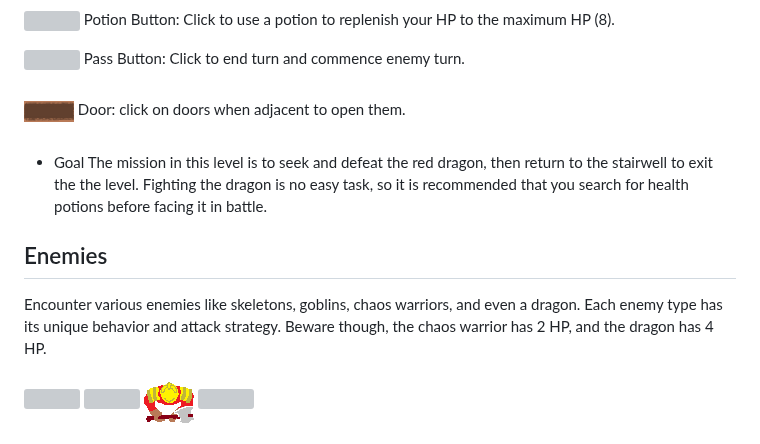
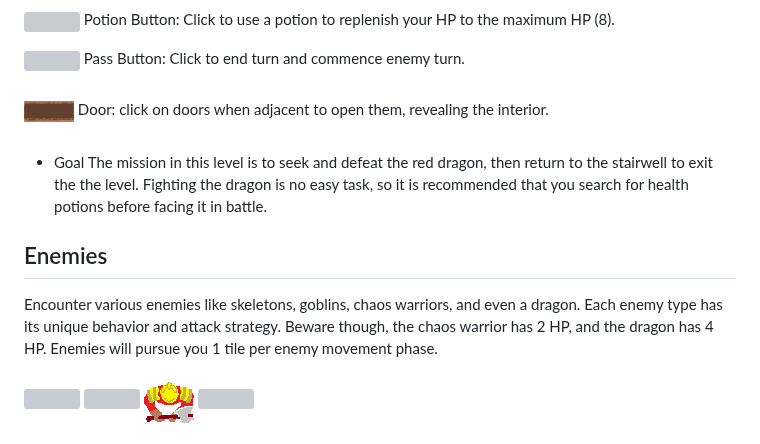
Before and after one commit to SapporoAlex/Game-Dungeon-Quest, a Markdown page: README.md, the part around the change. Drawn GitHub-style; grey boxes are pictures that could not be loaded.

```diff
--- a/README.md
+++ b/README.md
@@ -43,13 +43,13 @@ Use the arrow keys to move your character around the grid.
 
 <img src="assets/images/pass_turn_img.jpg" width="200">  Pass Button: Click to end turn and commence enemy turn.
 
-<img src="assets/images/door_ew.png" width="50">  Door: click on doors when adjacent to open them.
+<img src="assets/images/door_ew.png" width="50">  Door: click on doors when adjacent to open them, revealing the interior.
 
 - Goal
 The mission in this level is to seek and defeat the red dragon, then return to the stairwell to exit the the level. Fighting the dragon is no easy task, so it is recommended that you search for health potions before facing it in battle.
 
 ## Enemies
-Encounter various enemies like skeletons, goblins, chaos warriors, and even a dragon. Each enemy type has its unique behavior and attack strategy. Beware though, the chaos warrior has 2 HP, and the dragon has 4 HP.
+Encounter various enemies like skeletons, goblins, chaos warriors, and even a dragon. Each enemy type has its unique behavior and attack strategy. Beware though, the chaos warrior has 2 HP, and the dragon has 4 HP. Enemies will pursue you 1 tile per enemy movement phase.
 
 <img src="assets/images/skeleton_img_down.png" width="50">    <img src="assets/images/goblin_img_down.png" width="50">    <img src="assets/images/chaos_warrior_down_img.png" width="50">    <img src="assets/images/dragon_down_img.png" width="100">
 
```
